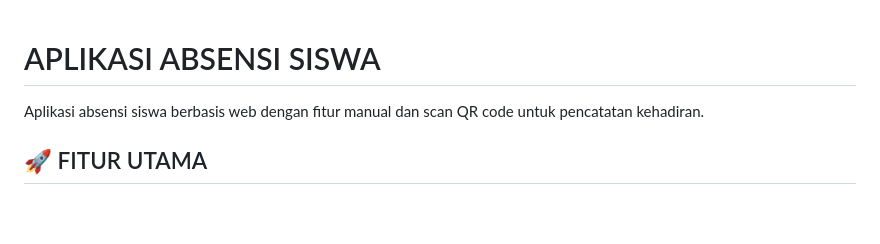
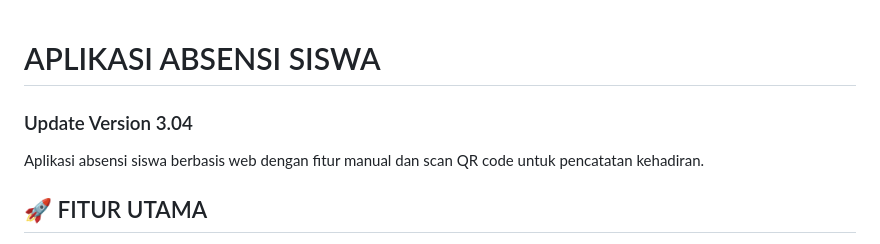
Before and after one commit to Rahman115/respi_scanner, a Markdown page: README.md, the part around the change. GitHub-like rendering; blank space fills up the shorter version.

Commit message:
Update Ver. 3.04

```diff
--- a/README.md
+++ b/README.md
@@ -1,4 +1,5 @@
 # APLIKASI ABSENSI SISWA
+### Update Version 3.04
 
 Aplikasi absensi siswa berbasis web dengan fitur manual dan scan QR code untuk pencatatan kehadiran.
 
```
